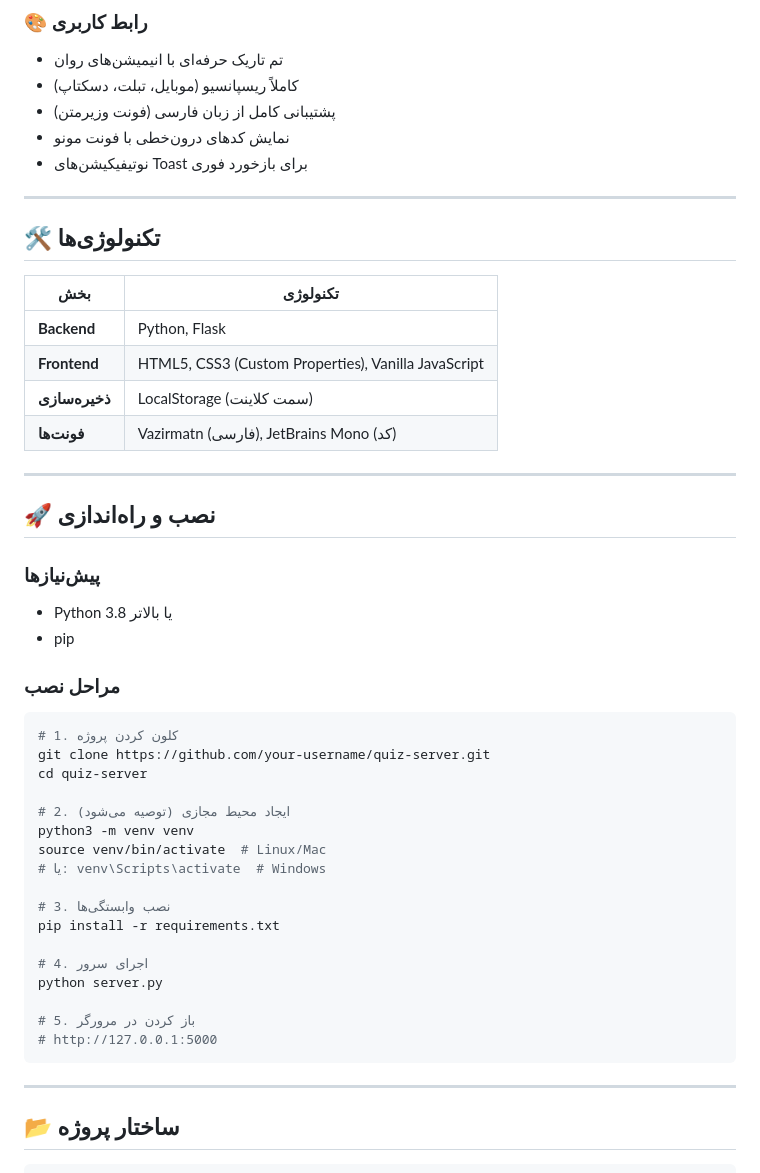
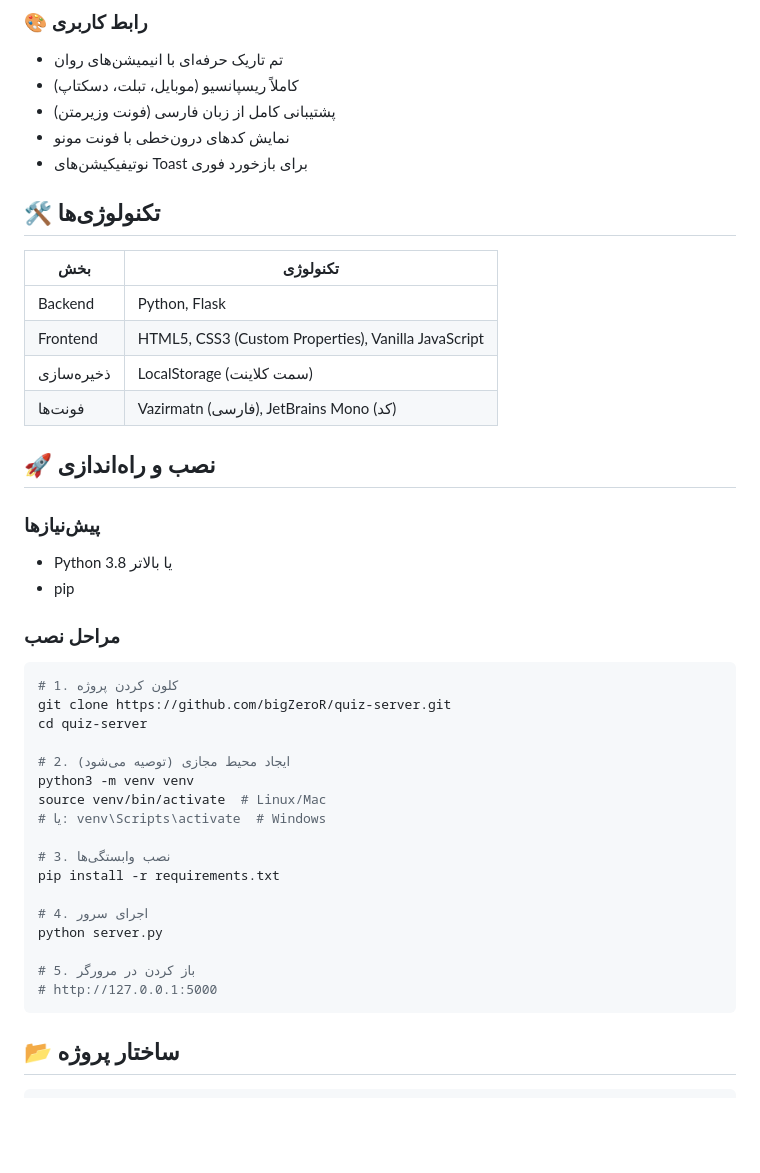
Before and after one commit to bigZeroR/quiz-server, a Markdown page: README.md, the part around one of its changes. Drawn GitHub-style; blank space fills up the shorter version.

````diff
--- a/README.md
+++ b/README.md
@@ -31,18 +26,14 @@
 - نمایش کدهای درون‌خطی با فونت مونو
 - نوتیفیکیشن‌های Toast برای بازخورد فوری
 
----
-
 ## 🛠️ تکنولوژی‌ها
 
 | بخش | تکنولوژی |
-|---|---|
-| **Backend** | Python, Flask |
-| **Frontend** | HTML5, CSS3 (Custom Properties), Vanilla JavaScript |
-| **ذخیره‌سازی** | LocalStorage (سمت کلاینت) |
-| **فونت‌ها** | Vazirmatn (فارسی), JetBrains Mono (کد) |
-
----
+|-----|----------|
+| Backend | Python, Flask |
+| Frontend | HTML5, CSS3 (Custom Properties), Vanilla JavaScript |
+| ذخیره‌سازی | LocalStorage (سمت کلاینت) |
+| فونت‌ها | Vazirmatn (فارسی), JetBrains Mono (کد) |
 
 ## 🚀 نصب و راه‌اندازی
 
@@ -54,7 +45,7 @@
 
 ```bash
 # 1. کلون کردن پروژه
-git clone https://github.com/your-username/quiz-server.git
+git clone https://github.com/bigZeroR/quiz-server.git
 cd quiz-server
 
 # 2. ایجاد محیط مجازی (توصیه می‌شود)
@@ -71,8 +62,6 @@ python server.py
 # 5. باز کردن در مرورگر
 # http://127.0.0.1:5000
 ```
-
----
 
 ## 📂 ساختار پروژه
 
````
Also changed, not shown: other parts of README.md (+42 -67 lines).
